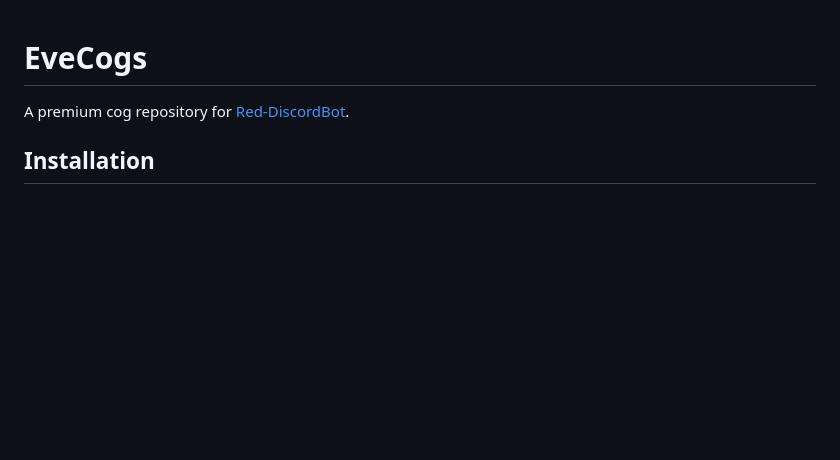
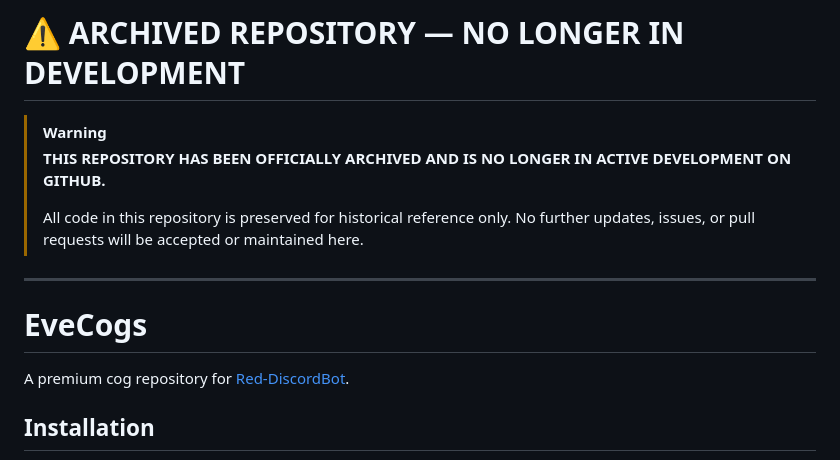
Before and after one commit to everestmcarthur/EveCogs, a Markdown page: README.md, the part around the change. Drawn GitHub-style; blank space fills up the shorter version.

Commit message:
chore: add official repository archival notice

```diff
--- a/README.md
+++ b/README.md
@@ -1,3 +1,12 @@
+# ⚠️ ARCHIVED REPOSITORY — NO LONGER IN DEVELOPMENT
+
+> [!WARNING]
+> **THIS REPOSITORY HAS BEEN OFFICIALLY ARCHIVED AND IS NO LONGER IN ACTIVE DEVELOPMENT ON GITHUB.**
+>
+> All code in this repository is preserved for historical reference only. No further updates, issues, or pull requests will be accepted or maintained here.
+
+---
+
 # EveCogs
 
 A premium cog repository for [Red-DiscordBot](https://github.com/Cog-Creators/Red-DiscordBot).
```
